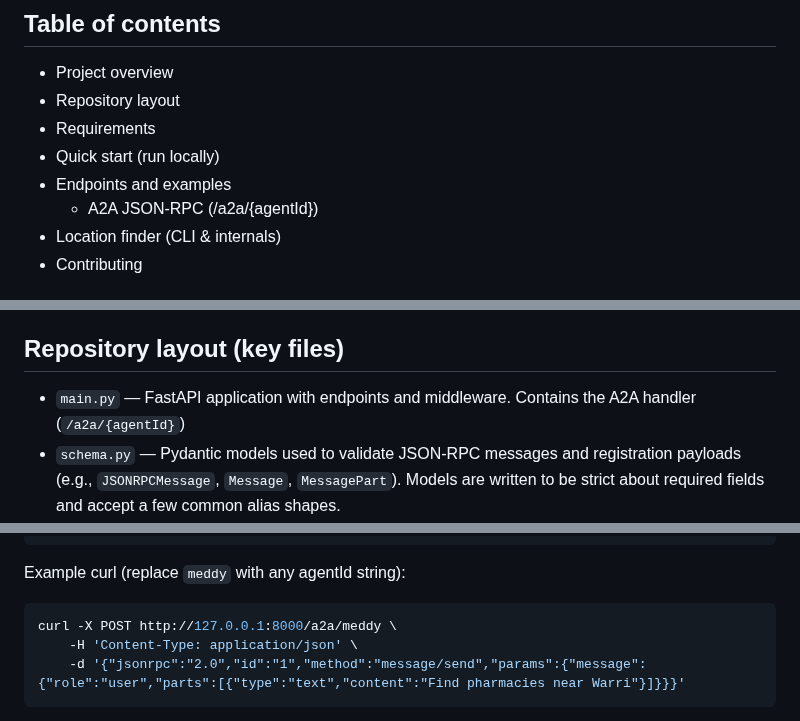
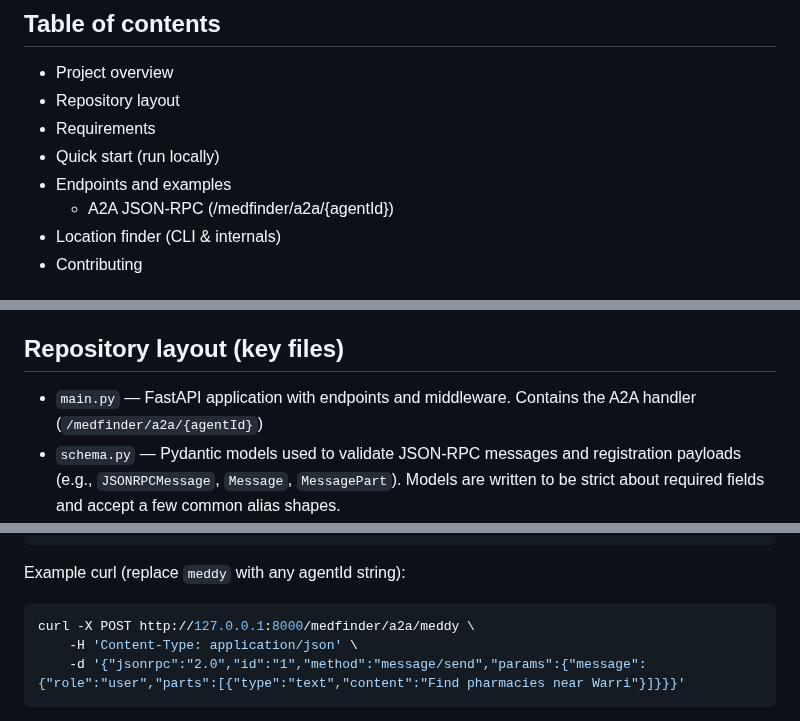
Before and after one commit to merytpeters/HNG-2025, a Markdown page: Backend/medFinder/README.md, 3 parts joined by grey strips. GitHub-like rendering.

````diff
--- a/Backend/medFinder/README.md
+++ b/Backend/medFinder/README.md
@@ -15,7 +15,7 @@ This README documents the architecture, how to run the service locally, request/
 - Requirements
 - Quick start (run locally)
 - Endpoints and examples
-	- A2A JSON-RPC (/a2a/{agentId})
+	- A2A JSON-RPC (/medfinder/a2a/{agentId})
 - Location finder (CLI & internals)
 - Contributing
 
@@ -35,7 +35,7 @@ Design goals:
 
 ## Repository layout (key files)
 
-- `main.py` — FastAPI application with endpoints and middleware. Contains the A2A handler (`/a2a/{agentId}`)
+- `main.py` — FastAPI application with endpoints and middleware. Contains the A2A handler (`/medfinder/a2a/{agentId}`)
 - `schema.py` — Pydantic models used to validate JSON-RPC messages and registration payloads (e.g., `JSONRPCMessage`, `Message`, `MessagePart`). Models are written to be strict about required fields and accept a few common alias shapes.
 - `location_finder.py` — Utilities to geocode a free-text place name (via Nominatim) and query Overpass for nearby services. Can be run as a script to reproduce location lookups.
 - `meddy_reponses.py` — Helper functions that format Meddy replies and task result payload structure expected by the caller.
@@ -95,7 +95,7 @@ Required shape (minimal example):
 Example curl (replace `meddy` with any agentId string):
 
 ```bash
-curl -X POST http://127.0.0.1:8000/a2a/meddy \
+curl -X POST http://127.0.0.1:8000/medfinder/a2a/meddy \
 	-H 'Content-Type: application/json' \
 	-d '{"jsonrpc":"2.0","id":"1","method":"message/send","params":{"message":{"role":"user","parts":[{"type":"text","content":"Find pharmacies near Warri"}]}}}'
 ```
````
Also changed, not shown: other parts of Backend/medFinder/README.md (+6 -6 lines).
